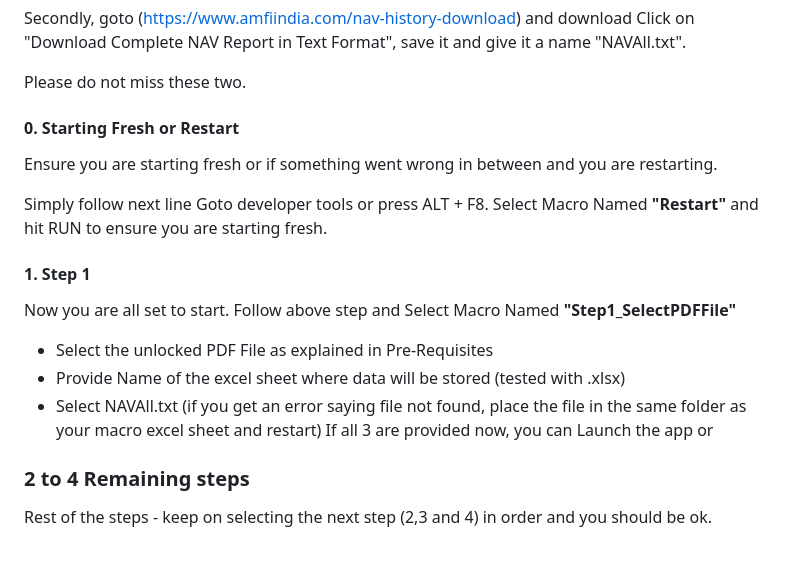
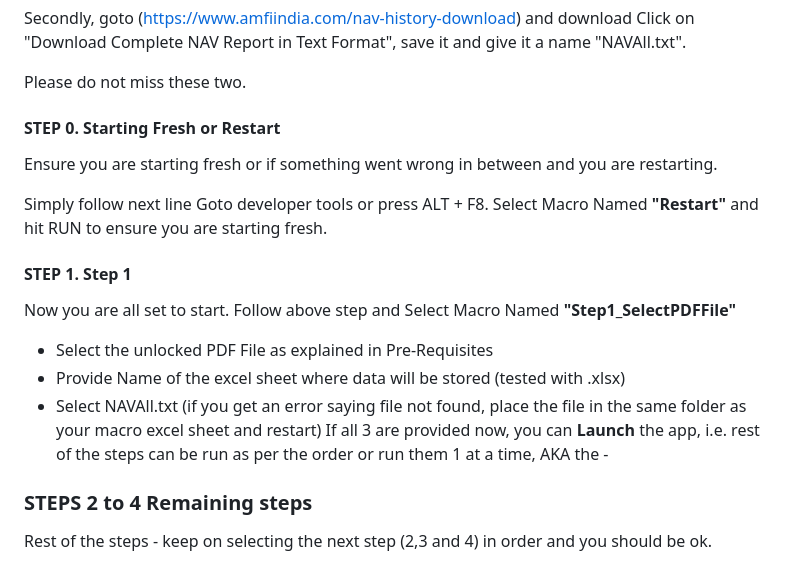
Before and after one commit to itsddpanda/CASscanner, a Markdown page: README.md, the part around the change. GitHub-like rendering.

```diff
--- a/README.md
+++ b/README.md
@@ -39,19 +39,19 @@ Secondly, goto (https://www.amfiindia.com/nav-history-download) and download Cli
 
 Please do not miss these two.
 
-#### 0.  Starting Fresh or Restart
+#### STEP 0.  Starting Fresh or Restart
 Ensure you are starting fresh or if something went wrong in between and you are restarting.
 
 Simply follow next line
 Goto developer tools or press ALT + F8.
 Select Macro Named **"Restart"** and hit RUN to ensure you are starting fresh.
 
-#### 1.  Step 1
+#### STEP 1.  Step 1
 Now you are all set to start. Follow above step and Select Macro Named **"Step1_SelectPDFFile"**
 - Select the unlocked PDF File as explained in Pre-Requisites
 - Provide Name of the excel sheet where data will be stored (tested with .xlsx)
 - Select NAVAll.txt (if you get an error saying file not found, place the file in the same folder as your macro excel sheet and restart)
-If all 3 are provided now, you can Launch the app or
+If all 3 are provided now, you can **Launch** the app, i.e. rest of the steps can be run as per the order or run them 1 at a time, AKA the -
 
-### 2 to 4 Remaining steps
+###  STEPS 2 to 4 Remaining steps
 Rest of the steps - keep on selecting the next step (2,3 and 4) in order and you should be ok.
```
